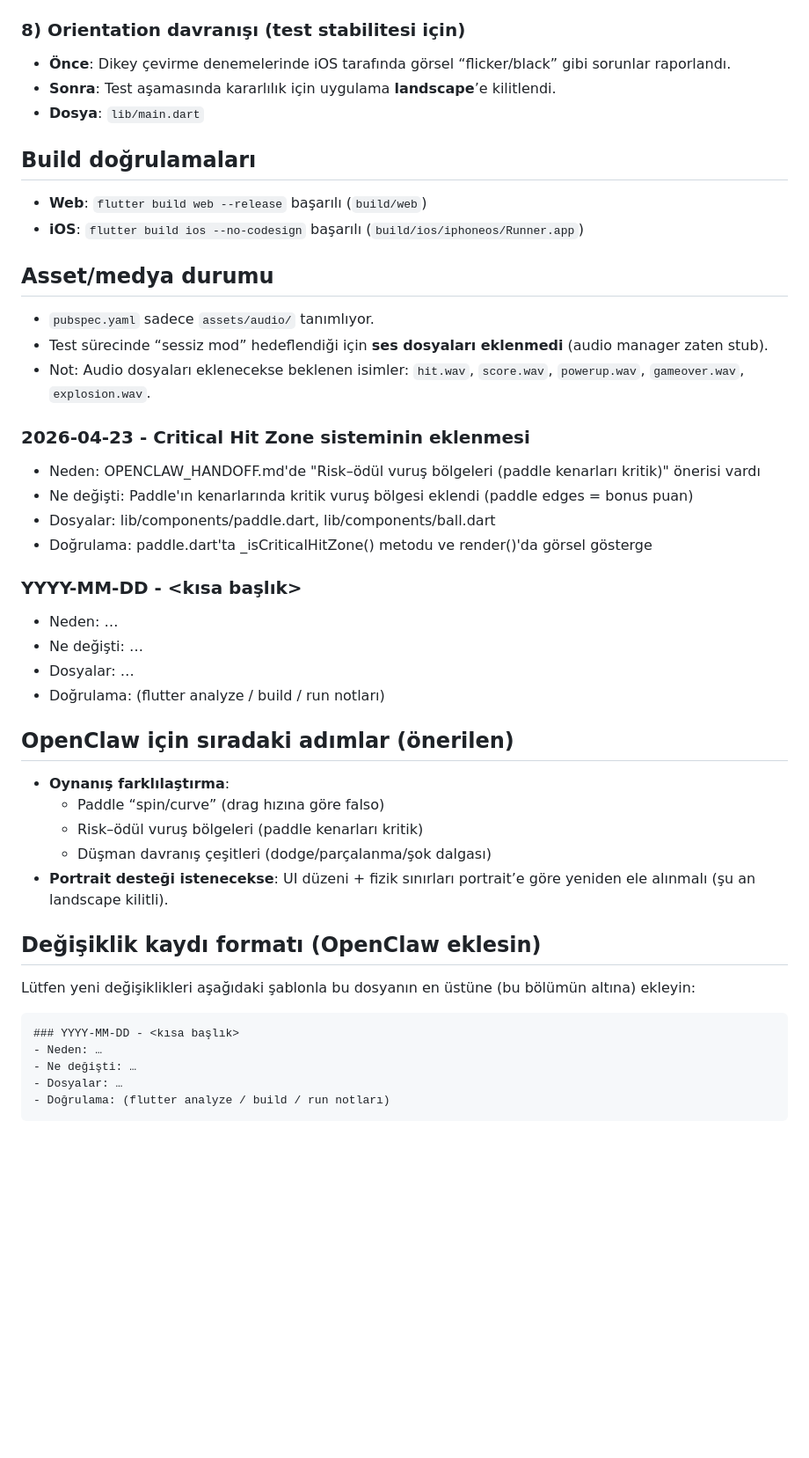
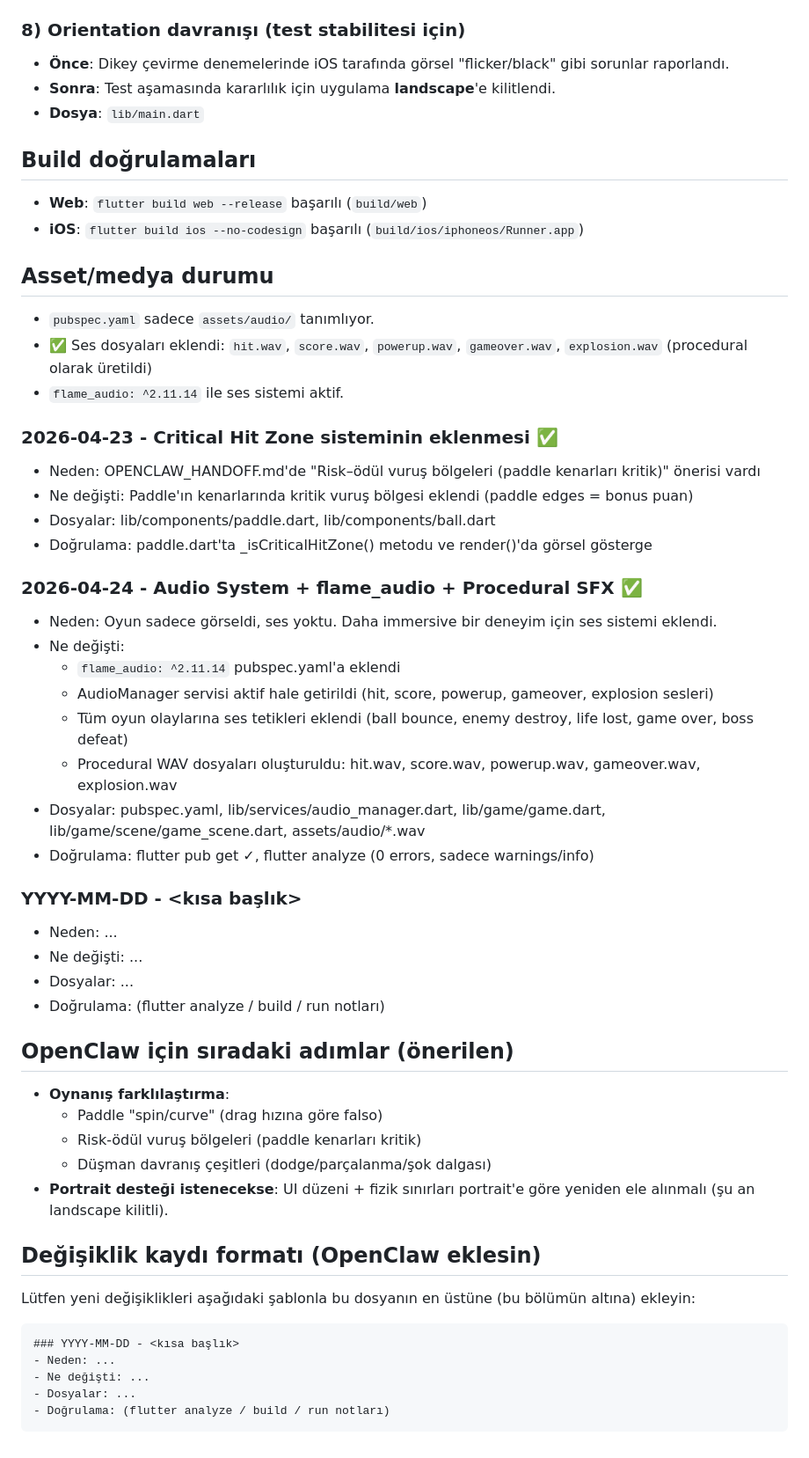
Before and after one commit to ahmetulukan/ball_bounce_blitz, a Markdown page: OPENCLAW_HANDOFF.md, the part around one of its changes. Shown at 88% size. Drawn GitHub-style; blank space fills up the shorter version.

Commit message:
docs: Update handoff - audio system added, asset status updated

````diff
--- a/OPENCLAW_HANDOFF.md
+++ b/OPENCLAW_HANDOFF.md
@@ -63,8 +63,8 @@ Bu dosya, proje üzerinde yapılan değişikliklerin ve sıradaki adımların te
   - `lib/game/scene/game_scene.dart` (spawn parametresi)
 
 ### 8) Orientation davranışı (test stabilitesi için)
-- **Önce**: Dikey çevirme denemelerinde iOS tarafında görsel “flicker/black” gibi sorunlar raporlandı.
-- **Sonra**: Test aşamasında kararlılık için uygulama **landscape**’e kilitlendi.
+- **Önce**: Dikey çevirme denemelerinde iOS tarafında görsel "flicker/black" gibi sorunlar raporlandı.
+- **Sonra**: Test aşamasında kararlılık için uygulama **landscape**'e kilitlendi.
 - **Dosya**: `lib/main.dart`
 
 ## Build doğrulamaları
@@ -73,35 +73,45 @@ Bu dosya, proje üzerinde yapılan değişikliklerin ve sıradaki adımların te
 
 ## Asset/medya durumu
 - `pubspec.yaml` sadece `assets/audio/` tanımlıyor.
-- Test sürecinde “sessiz mod” hedeflendiği için **ses dosyaları eklenmedi** (audio manager zaten stub).
-- Not: Audio dosyaları eklenecekse beklenen isimler: `hit.wav`, `score.wav`, `powerup.wav`, `gameover.wav`, `explosion.wav`.
+- ✅ Ses dosyaları eklendi: `hit.wav`, `score.wav`, `powerup.wav`, `gameover.wav`, `explosion.wav` (procedural olarak üretildi)
+- `flame_audio: ^2.11.14` ile ses sistemi aktif.
 
-### 2026-04-23 - Critical Hit Zone sisteminin eklenmesi
+### 2026-04-23 - Critical Hit Zone sisteminin eklenmesi ✅
 - Neden: OPENCLAW_HANDOFF.md'de "Risk–ödül vuruş bölgeleri (paddle kenarları kritik)" önerisi vardı
 - Ne değişti: Paddle'ın kenarlarında kritik vuruş bölgesi eklendi (paddle edges = bonus puan)
 - Dosyalar: lib/components/paddle.dart, lib/components/ball.dart
 - Doğrulama: paddle.dart'ta _isCriticalHitZone() metodu ve render()'da görsel gösterge
 
+### 2026-04-24 - Audio System + flame_audio + Procedural SFX ✅
+- Neden: Oyun sadece görseldi, ses yoktu. Daha immersive bir deneyim için ses sistemi eklendi.
+- Ne değişti:
+  - `flame_audio: ^2.11.14` pubspec.yaml'a eklendi
+  - AudioManager servisi aktif hale getirildi (hit, score, powerup, gameover, explosion sesleri)
+  - Tüm oyun olaylarına ses tetikleri eklendi (ball bounce, enemy destroy, life lost, game over, boss defeat)
+  - Procedural WAV dosyaları oluşturuldu: hit.wav, score.wav, powerup.wav, gameover.wav, explosion.wav
+- Dosyalar: pubspec.yaml, lib/services/audio_manager.dart, lib/game/game.dart, lib/game/scene/game_scene.dart, assets/audio/*.wav
+- Doğrulama: flutter pub get ✓, flutter analyze (0 errors, sadece warnings/info)
+
 ### YYYY-MM-DD - <kısa başlık>
-- Neden: …
-- Ne değişti: …
-- Dosyalar: …
+- Neden: ...
+- Ne değişti: ...
+- Dosyalar: ...
 - Doğrulama: (flutter analyze / build / run notları)
 
 ## OpenClaw için sıradaki adımlar (önerilen)
 - **Oynanış farklılaştırma**:
-  - Paddle “spin/curve” (drag hızına göre falso)
-  - Risk–ödül vuruş bölgeleri (paddle kenarları kritik)
+  - Paddle "spin/curve" (drag hızına göre falso)
+  - Risk-ödül vuruş bölgeleri (paddle kenarları kritik)
   - Düşman davranış çeşitleri (dodge/parçalanma/şok dalgası)
-- **Portrait desteği istenecekse**: UI düzeni + fizik sınırları portrait’e göre yeniden ele alınmalı (şu an landscape kilitli).
+- **Portrait desteği istenecekse**: UI düzeni + fizik sınırları portrait'e göre yeniden ele alınmalı (şu an landscape kilitli).
 
 ## Değişiklik kaydı formatı (OpenClaw eklesin)
 Lütfen yeni değişiklikleri aşağıdaki şablonla bu dosyanın en üstüne (bu bölümün altına) ekleyin:
 
 ```
 ### YYYY-MM-DD - <kısa başlık>
-- Neden: …
-- Ne değişti: …
-- Dosyalar: …
+- Neden: ...
+- Ne değişti: ...
+- Dosyalar: ...
 - Doğrulama: (flutter analyze / build / run notları)
 ```
````
Also changed, not shown: other parts of OPENCLAW_HANDOFF.md (+14 -14 lines).
